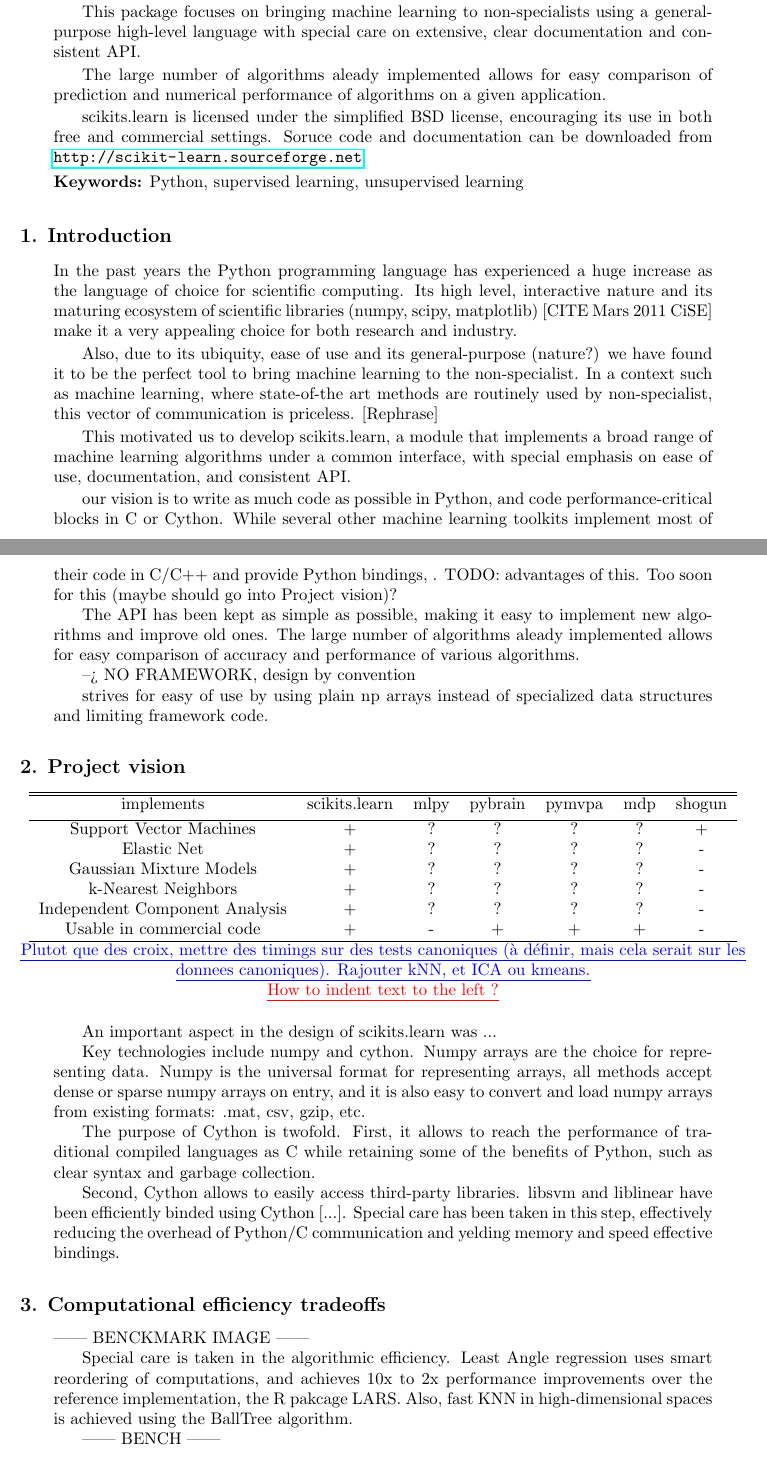
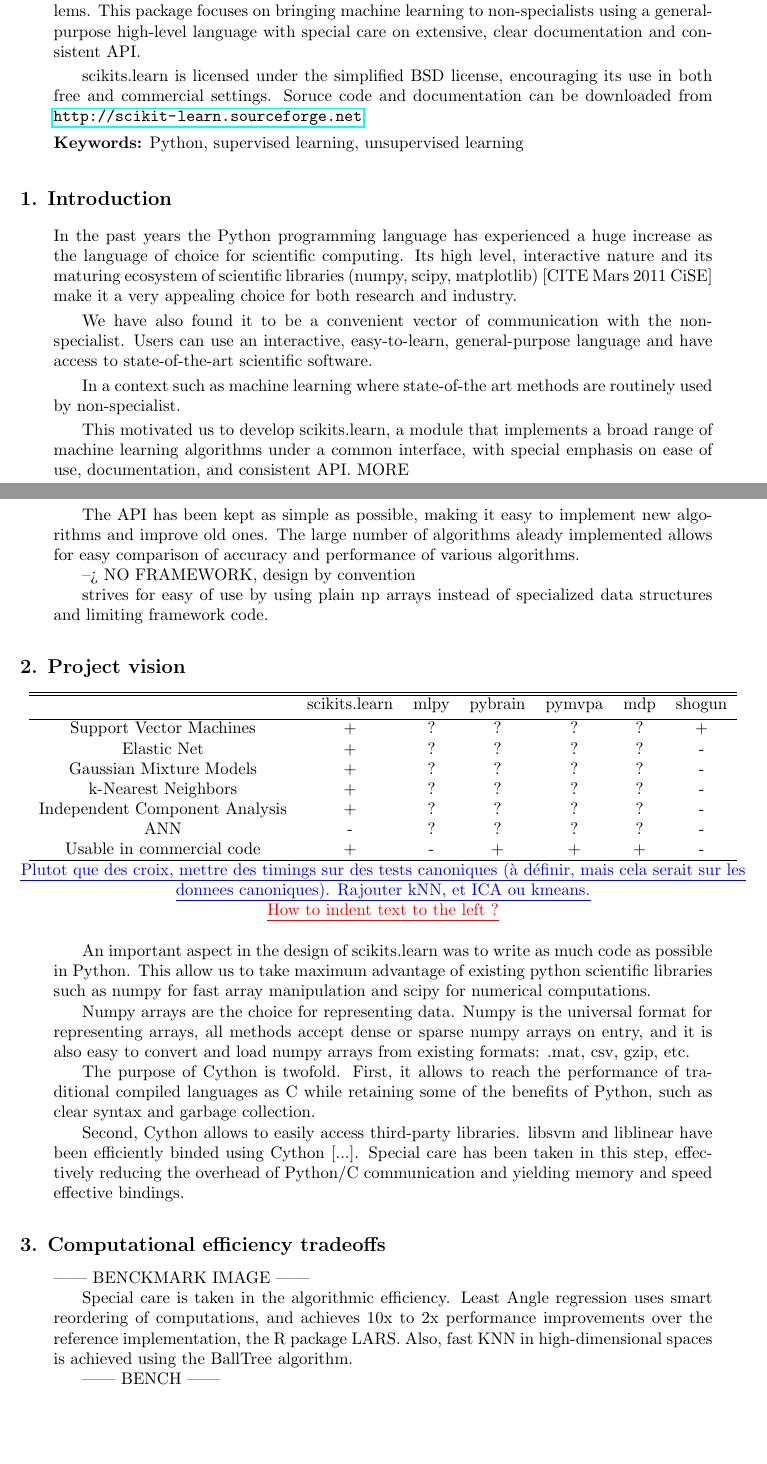
Before and after one commit to scikit-learn/administrative, a LaTeX paper (index.tex): two parts of pages 1 and 2 of 3, joined at a grey line, cut so that both start at the same text, the shorter picture padded with empty space. Compiled offline with pdfLaTeX.

Commit message:
more WIP.

```diff
--- a/index.tex
+++ b/index.tex
@@ -47,15 +47,14 @@
 \begin{abstract}
 This paper describes \emph{scikits.learn}, a Python module integrating
 a wide range of state-of-the-art machine learning algorithms for
-medium-scale supervised and unsupervised problems.
+medium-scale supervised and unsupervised problems. This package
+focuses on bringing machine learning to non-specialists using a
+general-purpose high-level language with special care on extensive,
+clear documentation and consistent API.
 
-This package focuses on bringing machine learning to non-specialists
-using a general-purpose high-level language with special care on
-extensive, clear documentation and consistent API.
-
-The large number of algorithms aleady implemented allows for easy
-comparison of prediction and numerical performance of algorithms on a
-given application.
+%% The large number of algorithms aleady implemented allows for easy
+%% comparison of prediction and numerical performance of algorithms on a
+%% given application.
 
 
 scikits.learn is licensed under the simplified BSD license,
@@ -80,23 +79,25 @@ high level, interactive nature and its maturing ecosystem of
 scientific libraries (numpy, scipy, matplotlib) [CITE Mars 2011 CiSE]
 make it a very appealing choice for both research and industry.
 
-Also, due to its ubiquity, ease of use and its general-purpose
-(nature?) we have found it to be the perfect tool to bring machine
-learning to the non-specialist. In a context such as machine learning,
-where state-of-the art methods are routinely used by non-specialist,
-this vector of communication is priceless. [Rephrase]
+We have also found it to be a convenient vector of communication with
+the non-specialist.  Users can use an interactive, easy-to-learn,
+general-purpose language and have access to state-of-the-art
+scientific software.
+
+In a context such as
+machine learning where state-of-the art methods are routinely used by
+non-specialist.
+
 
 This motivated us to develop scikits.learn, a module that implements a
 broad range of machine learning algorithms under a common interface,
-with special emphasis on ease of use, documentation, and consistent API.
+with special emphasis on ease of use, documentation, and consistent
+API. MORE
 
 
-our vision is
-to write as much code as possible in Python, and code
-performance-critical blocks in C or Cython.
-While several other machine learning toolkits implement
-most of their code in C/C++ and provide Python bindings, . TODO: advantages of
-this. Too soon for this (maybe should go into Project vision)?
+//
+
+//
 
 
 The API has been kept as simple as possible, making it easy to
@@ -120,13 +121,14 @@ data structures and limiting framework code.
 
 \begin{tabular}{c c c c c c c}
 \hline\hline %inserts double horizontal lines
-implements & scikits.learn & mlpy & pybrain & pymvpa &  mdp & shogun \\ [0.5ex]
+ & scikits.learn & mlpy & pybrain & pymvpa &  mdp & shogun \\ [0.5ex]
 \hline
 Support Vector Machines        & + & ?   & ?       &  ?     & ?    & + \\
 Elastic Net & + & ?   & ?       &  ?     & ?    & - \\
 Gaussian Mixture Models  & + & ?   & ?       &  ?     & ?    & - \\
 k-Nearest Neighbors & + & ?   & ?       &  ?     & ?    & - \\
-Independent Component Analysis & + & ?   & ?       &  ?     & ?    & - \\
+Independent Component Analysis & + & ?  & ?  & ?  & ?  & - \\
+ANN  & - & ?  & ?  & ?  & ?  & - \\
 Usable in commercial code &  + & -   & +       &  +     & +    & - \\
 \hline
 \end{tabular}
@@ -136,13 +138,20 @@ ICA ou kmeans.}\\
 \FABIAN{How to indent text to the left ?}
 \end{center}
 
-An important aspect in the design of scikits.learn was ...
+An important aspect in the design of scikits.learn was to write as
+much code as possible in Python. This allow us to take maximum
+advantage of existing python scientific libraries such as numpy for
+fast array manipulation and scipy for numerical computations.
 
-Key technologies include numpy and cython. Numpy arrays are the choice for
-representing data. Numpy is the universal format for representing
-arrays, all methods accept dense or sparse numpy arrays on entry, and
-it is also easy to convert and load numpy arrays from existing formats:
-.mat, csv, gzip, etc.
+
+%% While several other machine learning toolkits implement most of their
+%% code in C/C++ and provide Python bindings. TODO: advantages of
+%% this. Too soon for this (maybe should go into Project vision)?
+
+Numpy arrays are the choice for representing data. Numpy is the
+universal format for representing arrays, all methods accept dense or
+sparse numpy arrays on entry, and it is also easy to convert and load
+numpy arrays from existing formats: .mat, csv, gzip, etc.
 
 The purpose of Cython is twofold. First, it allows to reach the
 performance of traditional compiled languages as C while retaining
@@ -152,7 +161,7 @@ collection.
 Second, Cython allows to easily access third-party libraries. libsvm
 and liblinear have been efficiently binded using Cython [...]. Special
 care has been taken in this step, effectively reducing the overhead of
-Python/C communication and yelding memory and speed effective bindings.
+Python/C communication and yielding memory and speed effective bindings.
 
 %% what sets us apart from many other machine learning toolboxes, is
 %% that ...
@@ -165,7 +174,7 @@ Python/C communication and yelding memory and speed effective bindings.
 Special care is taken in the algorithmic efficiency. Least Angle
 regression uses smart reordering of computations, and achieves 10x to
 2x performance improvements over the reference implementation, the R
-pakcage LARS. Also, fast KNN in high-dimensional spaces is achieved
+package LARS. Also, fast KNN in high-dimensional spaces is achieved
 using the BallTree algorithm.
 
 || BENCH ||
```
